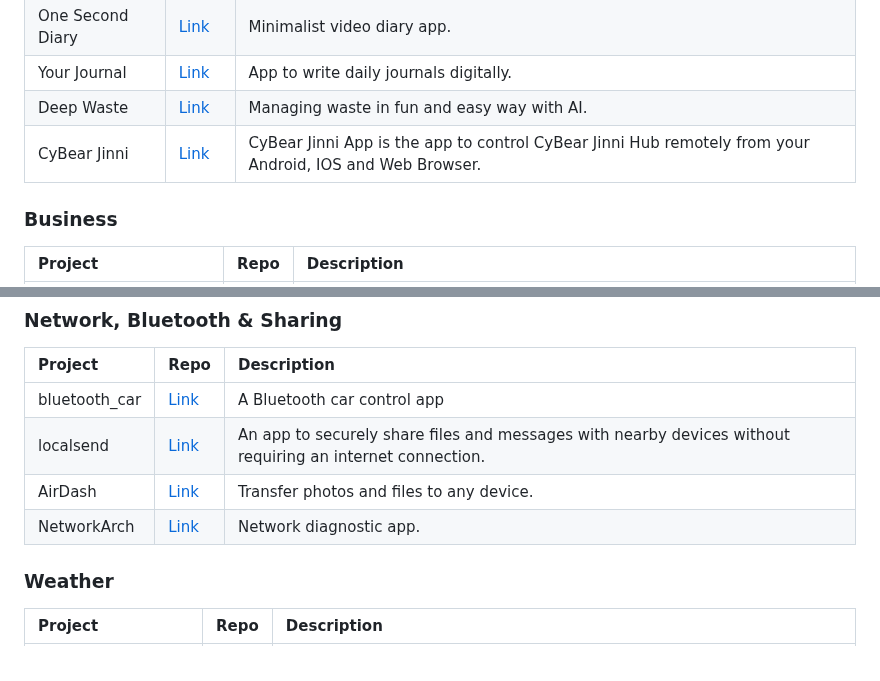
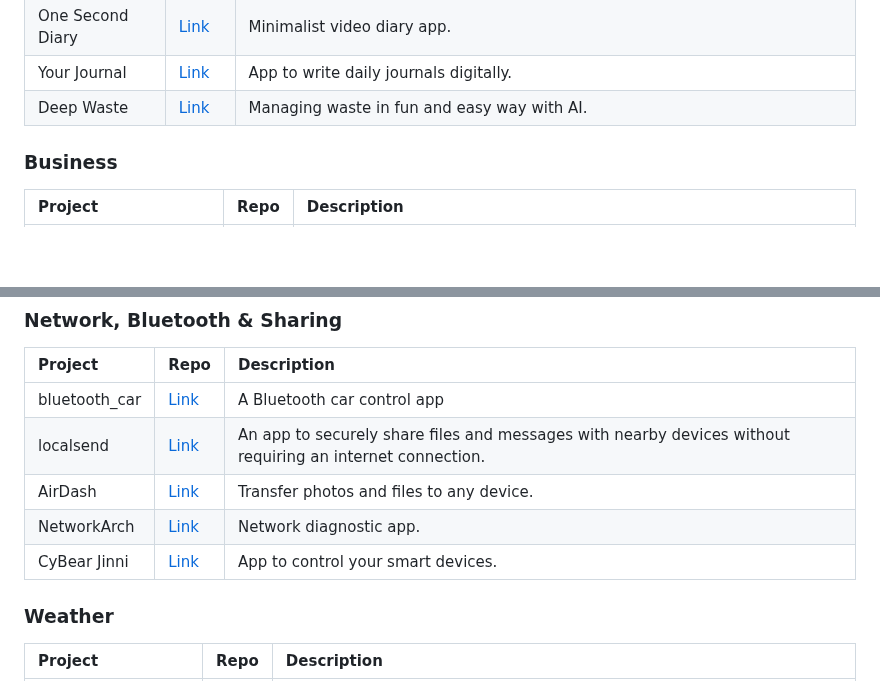
Before and after one commit to fluttergems/awesome-open-source-flutter-apps, a Markdown page: README.md, 2 parts joined by grey strips. Drawn GitHub-style; blank space fills up the shorter version.

```diff
--- a/README.md
+++ b/README.md
@@ -99,7 +99,6 @@ All the projects added in this project are featured in [fluttergems.dev](flutter
 | One Second Diary | [Link](https://github.com/KyleKun/one_second_diary) | Minimalist video diary app. |
 | Your Journal | [Link](https://github.com/VinayakHinduja/Your-Journal) | App to write daily journals digitally. |
 | Deep Waste | [Link](https://github.com/sumn2u/deep-waste-app) | Managing waste in fun and easy way with AI. |
-| CyBear Jinni  | [Link](https://github.com/CyBear-Jinni/cbj_app) | CyBear Jinni App is the app to control CyBear Jinni Hub remotely from your Android, IOS and Web Browser.  |
 
 ### Business
 
@@ -403,6 +402,7 @@ No projects.
 |localsend | [Link](https://github.com/localsend/localsend) | An app to securely share files and messages with nearby devices without requiring an internet connection. |
 | AirDash | [Link](https://github.com/simonbengtsson/airdash) | Transfer photos and files to any device. |
 | NetworkArch | [Link](https://github.com/ivirtex/networkarch-flutter) | Network diagnostic app. |
+| CyBear Jinni  | [Link](https://github.com/CyBear-Jinni/cbj_app) | App to control your smart devices. |
 
 ### Weather
 
```
